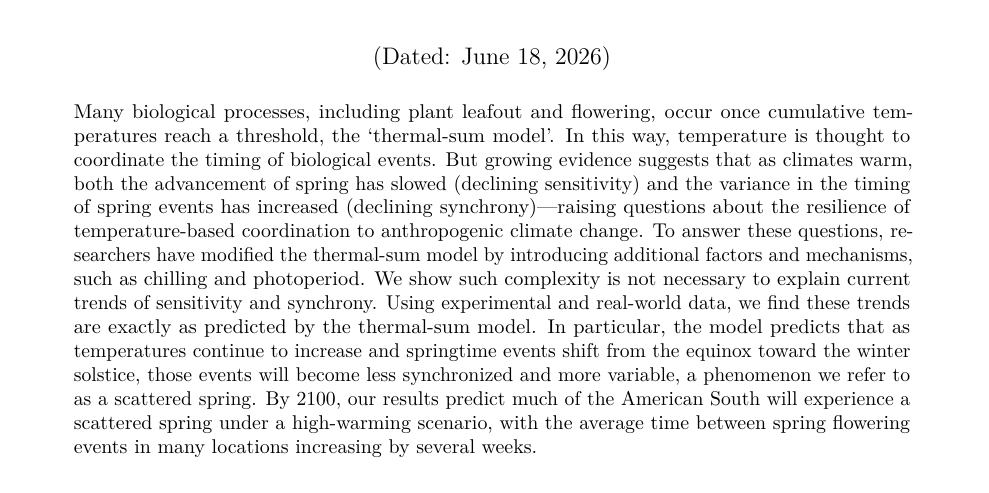
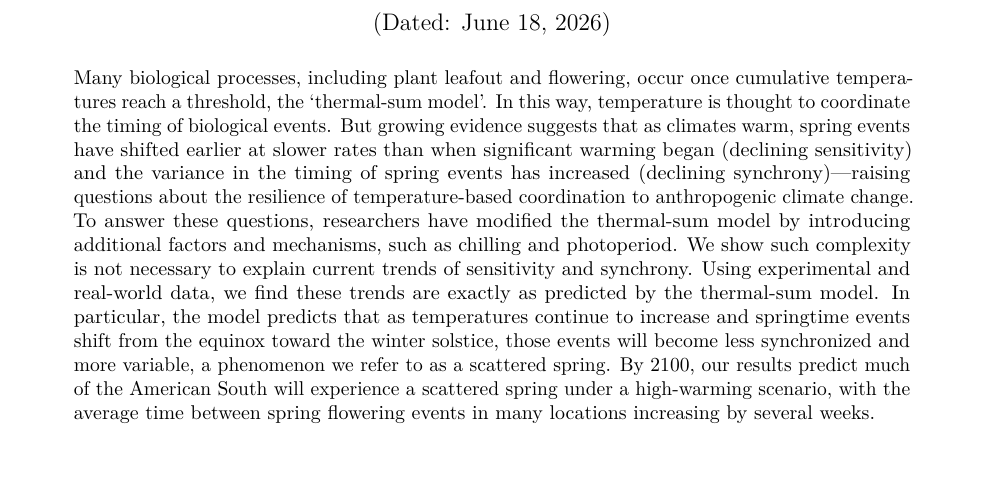
Before and after one commit to lizzieinvancouver/decsensvar, a LaTeX document (docs/desynchronization.tex): part of page 1 of 17, cut so that both start at the same text. Compiled offline with pdfLaTeX.

Commit message:
No idea what changed here ... small I hope

```diff
--- a/docs/desynchronization.tex
+++ b/docs/desynchronization.tex
@@ -130,7 +130,8 @@ E. M. Wolkovich\footnotemark[3]\\
 \maketitle
 
 \begin{quote} %200 words
-Many biological processes, including plant leafout and flowering, occur once cumulative temperatures reach a threshold, the `thermal-sum model'. In this way, temperature is thought to coordinate the timing of biological events. But growing evidence suggests that as climates warm, both the advancement of spring has slowed (declining sensitivity) and the variance in the timing of spring events has increased (declining synchrony)---raising questions about the resilience of temperature-based coordination to anthropogenic climate change. To answer these questions, researchers have modified the thermal-sum model by introducing additional factors and mechanisms, such as chilling and photoperiod. We show such complexity is not necessary to explain current trends of sensitivity and synchrony. Using experimental and real-world data, we find these trends are exactly as predicted by the thermal-sum model. In particular, the model predicts that as temperatures continue to increase and springtime events shift from the equinox toward the winter solstice, those events will become less synchronized and more variable, a phenomenon we refer to as a scattered spring. By 2100, our results predict much of the American South will experience a scattered spring under a high-warming scenario, with the average time between spring flowering events in many locations increasing by several weeks.
+Many biological processes, including plant leafout and flowering, occur once cumulative temperatures reach a threshold, the `thermal-sum model'. In this way, temperature is thought to coordinate the timing of biological events. But growing evidence suggests that
+as climates warm, spring events have shifted earlier at slower rates than when significant warming began (declining sensitivity) and the variance in the timing of spring events has increased (declining synchrony)---raising questions about the resilience of temperature-based coordination to anthropogenic climate change. To answer these questions, researchers have modified the thermal-sum model by introducing additional factors and mechanisms, such as chilling and photoperiod. We show such complexity is not necessary to explain current trends of sensitivity and synchrony. Using experimental and real-world data, we find these trends are exactly as predicted by the thermal-sum model. In particular, the model predicts that as temperatures continue to increase and springtime events shift from the equinox toward the winter solstice, those events will become less synchronized and more variable, a phenomenon we refer to as a scattered spring. By 2100, our results predict much of the American South will experience a scattered spring under a high-warming scenario, with the average time between spring flowering events in many locations increasing by several weeks.
 \end{quote}
 
 \vspace{2em}
```
